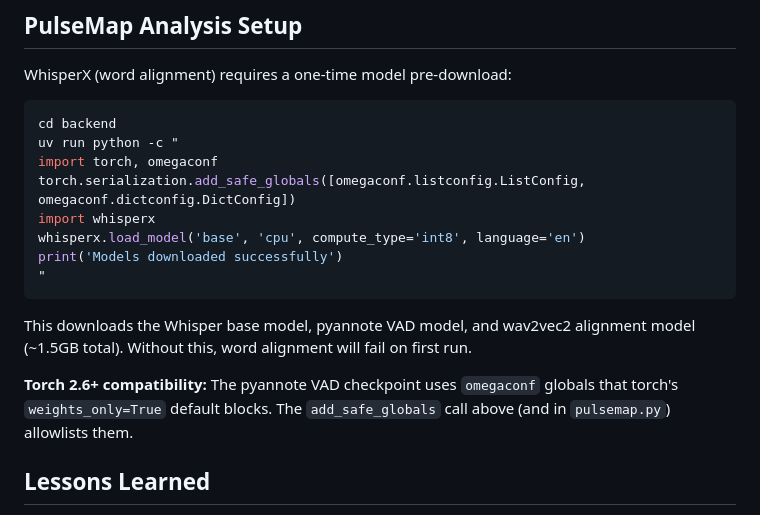
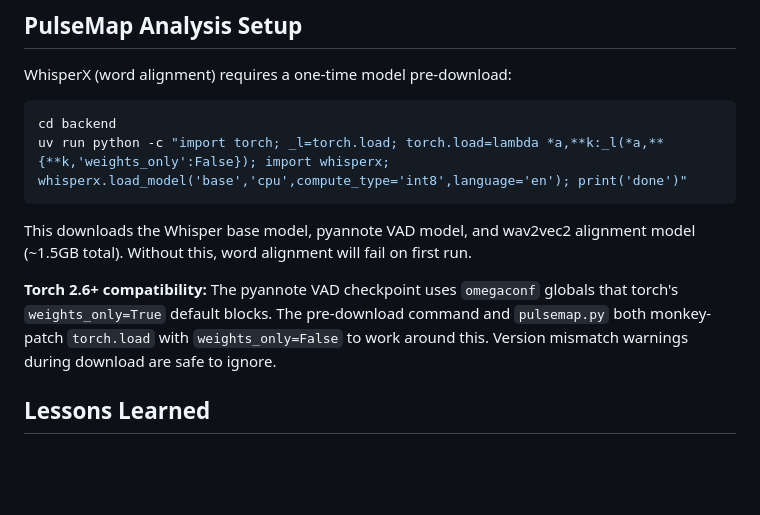
Before and after one commit to aaronw122/musicMixer-backend, a Markdown page: CLAUDE.md, the part around the change. GitHub-like rendering; blank space fills up the shorter version.

Commit message:
docs: update pre-download command to working one-liner

````diff
--- a/CLAUDE.md
+++ b/CLAUDE.md
@@ -209,18 +209,12 @@ WhisperX (word alignment) requires a one-time model pre-download:
 
 ```bash
 cd backend
-uv run python -c "
-import torch, omegaconf
-torch.serialization.add_safe_globals([omegaconf.listconfig.ListConfig, omegaconf.dictconfig.DictConfig])
-import whisperx
-whisperx.load_model('base', 'cpu', compute_type='int8', language='en')
-print('Models downloaded successfully')
-"
+uv run python -c "import torch; _l=torch.load; torch.load=lambda *a,**k:_l(*a,**{**k,'weights_only':False}); import whisperx; whisperx.load_model('base','cpu',compute_type='int8',language='en'); print('done')"
 ```
 
 This downloads the Whisper base model, pyannote VAD model, and wav2vec2 alignment model (~1.5GB total). Without this, word alignment will fail on first run.
 
-**Torch 2.6+ compatibility:** The pyannote VAD checkpoint uses `omegaconf` globals that torch's `weights_only=True` default blocks. The `add_safe_globals` call above (and in `pulsemap.py`) allowlists them.
+**Torch 2.6+ compatibility:** The pyannote VAD checkpoint uses `omegaconf` globals that torch's `weights_only=True` default blocks. The pre-download command and `pulsemap.py` both monkey-patch `torch.load` with `weights_only=False` to work around this. Version mismatch warnings during download are safe to ignore.
 
 ## Lessons Learned
 
````
